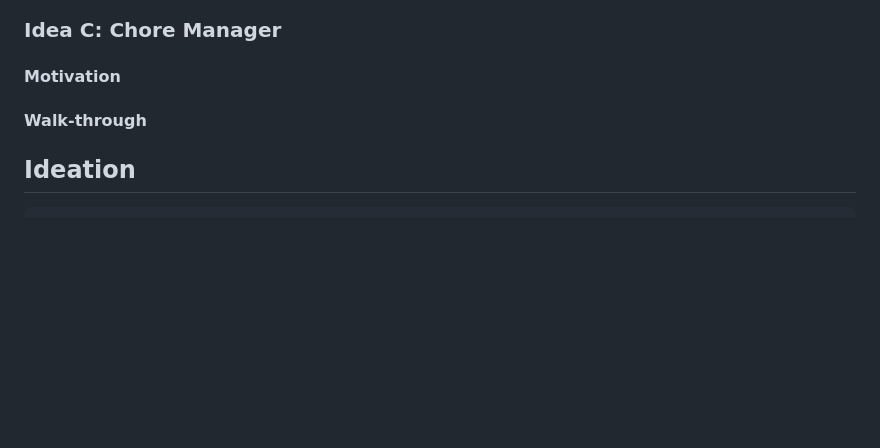
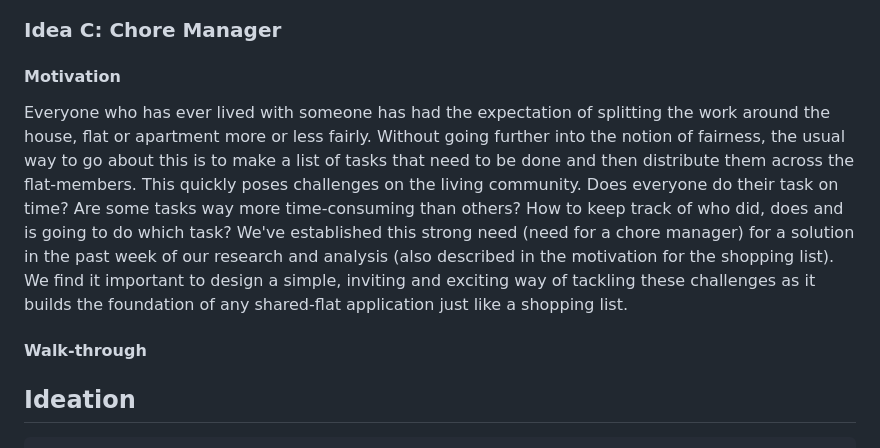
Before and after one commit to duxirosenberg/hci-project-hci2023-group-25, a Markdown page: README.md, the part around the change. Rendered like a GitHub page; blank space fills up the shorter version.

```diff
--- a/README.md
+++ b/README.md
@@ -291,8 +291,10 @@ The broad application has you navigating through login menu, which can be follow
 ### Idea C: Chore Manager
 
 #### Motivation
+Everyone who has ever lived with someone has had the expectation of splitting the work around the house, flat or apartment more or less fairly. Without going further into the notion of fairness, the usual way to go about this is to make a list of tasks that need to be done and then distribute them across the flat-members. This quickly poses challenges on the living community. Does everyone do their task on time? Are some tasks way more time-consuming than others? How to keep track of who did, does and is going to do which task? We've established this strong need (need for a chore manager) for a solution in the past week of our research and analysis (also described in the motivation for the shopping list). We find it important to design a simple, inviting and exciting way of tackling these challenges as it builds the foundation of any shared-flat application just like a shopping list.
 
 #### Walk-through
+
 
 
 ####
```
